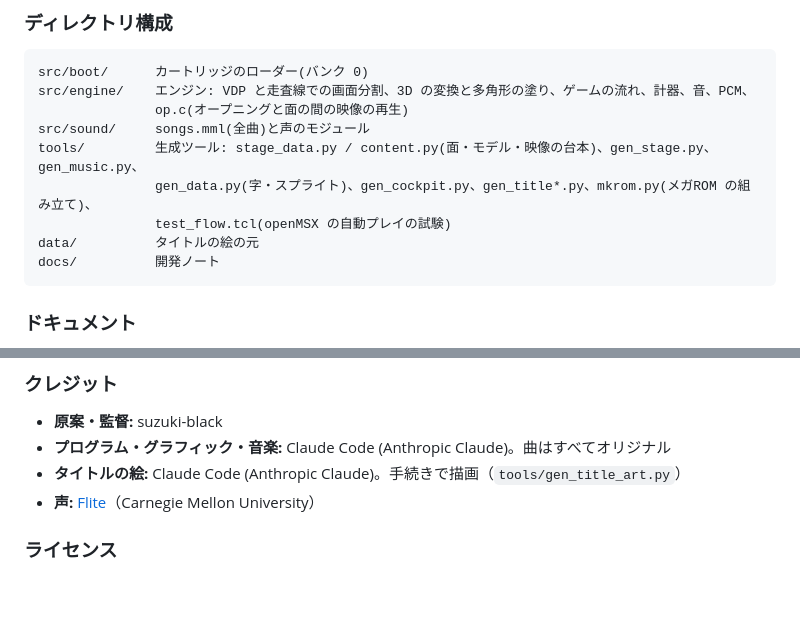
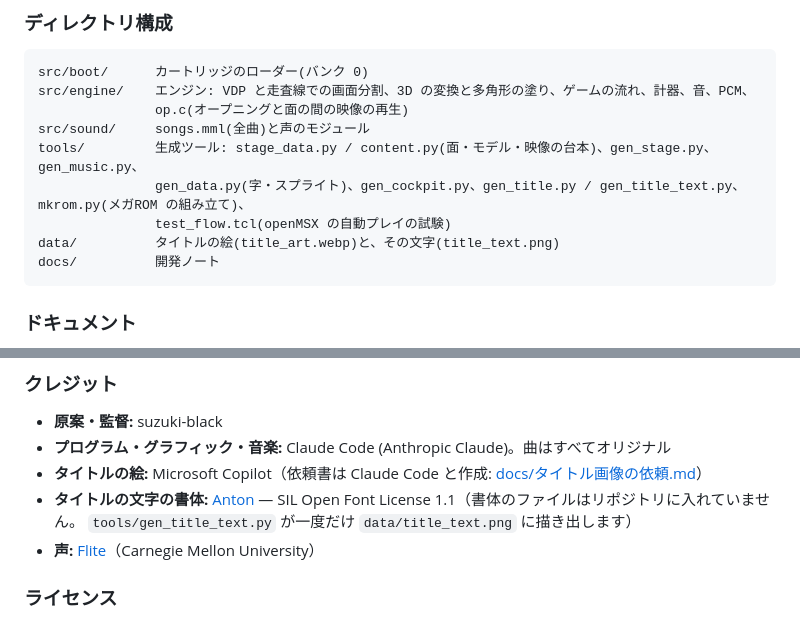
Before and after one commit to suzuki-black/PapaZeroR, a Markdown page: README.md, 2 parts joined by grey strips. Drawn GitHub-style; blank space fills up the shorter version.

````diff
--- a/README.md
+++ b/README.md
@@ -227,9 +229,9 @@ src/engine/    エンジン: VDP と走査線での画面分割、3D の変換
                op.c(オープニングと面の間の映像の再生)
 src/sound/     songs.mml(全曲)と声のモジュール
 tools/         生成ツール: stage_data.py / content.py(面・モデル・映像の台本)、gen_stage.py、gen_music.py、
-               gen_data.py(字・スプライト)、gen_cockpit.py、gen_title*.py、mkrom.py(メガROM の組み立て)、
+               gen_data.py(字・スプライト)、gen_cockpit.py、gen_title.py / gen_title_text.py、mkrom.py(メガROM の組み立て)、
                test_flow.tcl(openMSX の自動プレイの試験)
-data/          タイトルの絵の元
+data/          タイトルの絵(title_art.webp)と、その文字(title_text.png)
 docs/          開発ノート
 ```
 
@@ -245,7 +247,9 @@ docs/          開発ノート
 ### クレジット
 - **原案・監督:** suzuki-black
 - **プログラム・グラフィック・音楽:** Claude Code (Anthropic Claude)。曲はすべてオリジナル
-- **タイトルの絵:** Claude Code (Anthropic Claude)。手続きで描画（`tools/gen_title_art.py`）
+- **タイトルの絵:** Microsoft Copilot（依頼書は Claude Code と作成: [docs/タイトル画像の依頼.md](docs/タイトル画像の依頼.md)）
+- **タイトルの文字の書体:** [Anton](https://fonts.google.com/specimen/Anton) — SIL Open Font License 1.1（書体のファイルはリポジトリに入れていません。
+  `tools/gen_title_text.py` が一度だけ `data/title_text.png` に描き出します）
 - **声:** [Flite](http://www.festvox.org/flite/)（Carnegie Mellon University）
 
 ### ライセンス
````
Also changed, not shown: other parts of README.md (+5 -3 lines), docs/タイトル画像の依頼.md (added, +78 -0 lines), data/title_art.png (deleted), data/title_text.png (added), docs/media/title.png, 5 other files.
